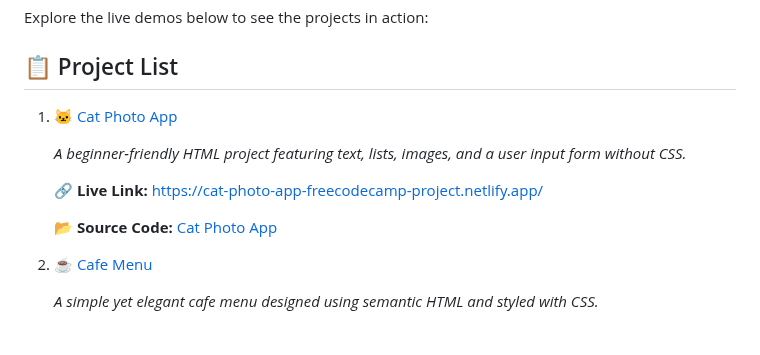
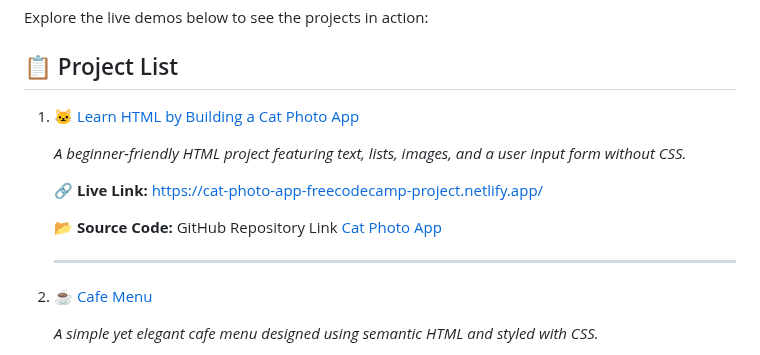
Before and after one commit to jabayazhini-ag/freeCodeCamp_Responsive-Web-Design, a Markdown page: README.md, the part around the change. Drawn GitHub-style.

```diff
--- a/README.md
+++ b/README.md
@@ -6,14 +6,15 @@ Explore the live demos below to see the projects in action:
 
 ## 📋 Project List
 
-1. 🐱 [Cat Photo App](https://www.freecodecamp.org/learn/2022/responsive-web-design/#learn-html-by-building-a-cat-photo-app)
+1. 🐱 [Learn HTML by Building a Cat Photo App](https://www.freecodecamp.org/learn/2022/responsive-web-design/#learn-html-by-building-a-cat-photo-app)
 
    *A beginner-friendly HTML project featuring text, lists, images, and a user input form without CSS.*
 
    🔗 **Live Link:** [https://cat-photo-app-freecodecamp-project.netlify.app/](https://cat-photo-app-freecodecamp-project.netlify.app/)
 
-   📂 **Source Code:** [Cat Photo App](https://github.com/jabayazhini-ag/freeCodeCamp_Responsive-Web-Design/tree/main/A_CatPhotoApp)
+   📂 **Source Code:** GitHub Repository Link [Cat Photo App](https://github.com/jabayazhini-ag/freeCodeCamp_Responsive-Web-Design/tree/main/A_CatPhotoApp)
 
+   ---
 
 3. ☕ [Cafe Menu](https://www.freecodecamp.org/learn/2022/responsive-web-design/#learn-basic-css-by-building-a-cafe-menu)
 
```
